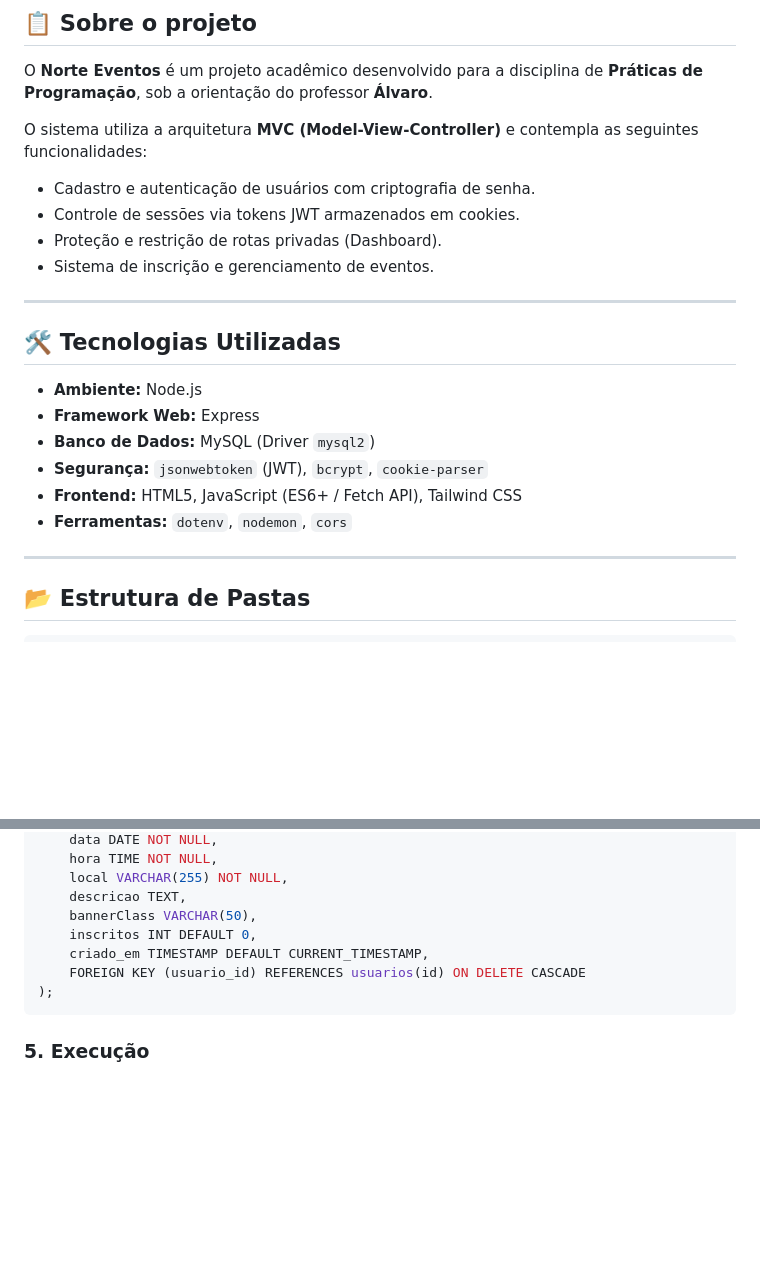
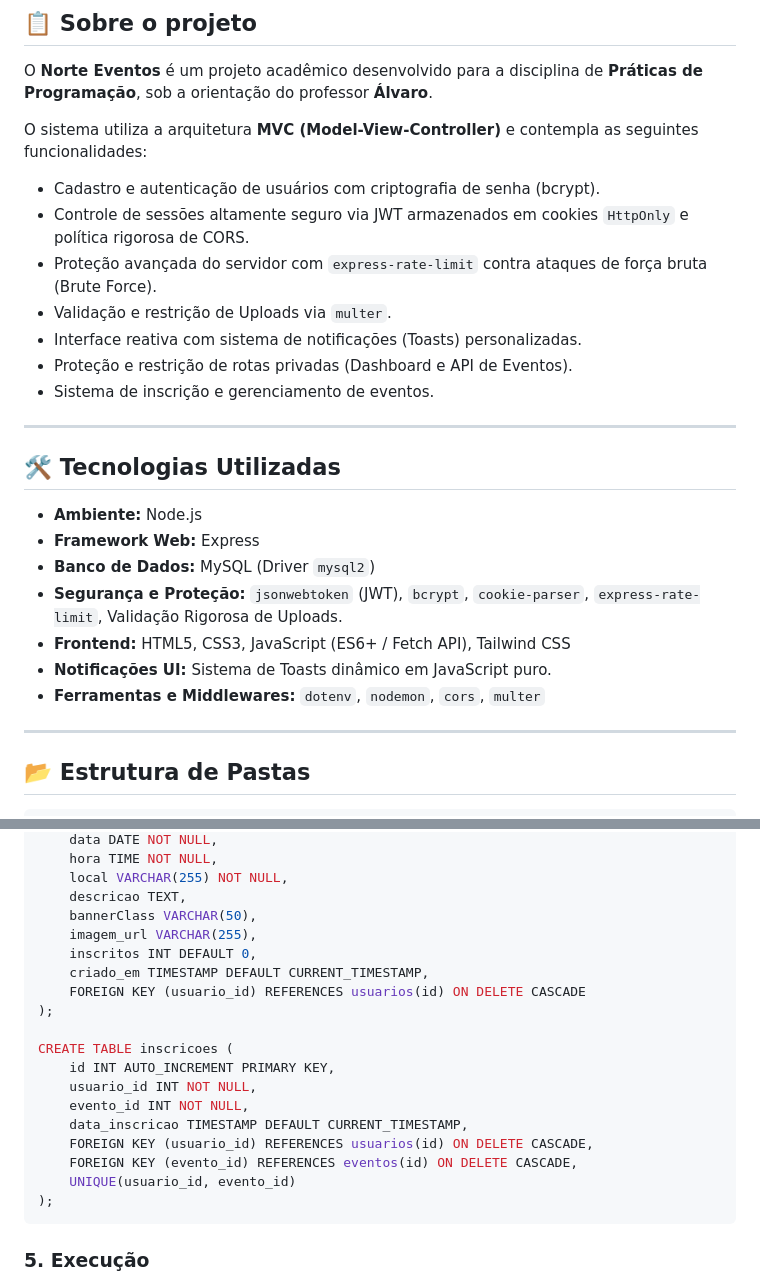
Before and after one commit to StevegitXz/Norte-Eventos, a Markdown page: README.md, 2 parts joined by grey strips. Drawn GitHub-style; blank space fills up the shorter version.

````diff
--- a/README.md
+++ b/README.md
@@ -7,9 +7,12 @@ Sistema web para cadastro, organização e gerenciamento de eventos locais.
 O **Norte Eventos** é um projeto acadêmico desenvolvido para a disciplina de **Práticas de Programação**, sob a orientação do professor **Álvaro**.
 
 O sistema utiliza a arquitetura **MVC (Model-View-Controller)** e contempla as seguintes funcionalidades:
-- Cadastro e autenticação de usuários com criptografia de senha.
-- Controle de sessões via tokens JWT armazenados em cookies.
-- Proteção e restrição de rotas privadas (Dashboard).
+- Cadastro e autenticação de usuários com criptografia de senha (bcrypt).
+- Controle de sessões altamente seguro via JWT armazenados em cookies `HttpOnly` e política rigorosa de CORS.
+- Proteção avançada do servidor com `express-rate-limit` contra ataques de força bruta (Brute Force).
+- Validação e restrição de Uploads via `multer`.
+- Interface reativa com sistema de notificações (Toasts) personalizadas.
+- Proteção e restrição de rotas privadas (Dashboard e API de Eventos).
 - Sistema de inscrição e gerenciamento de eventos.
 
 ---
@@ -19,9 +22,10 @@ O sistema utiliza a arquitetura **MVC (Model-View-Controller)** e contempla as s
 - **Ambiente:** Node.js
 - **Framework Web:** Express
 - **Banco de Dados:** MySQL (Driver `mysql2`)
-- **Segurança:** `jsonwebtoken` (JWT), `bcrypt`, `cookie-parser`
-- **Frontend:** HTML5, JavaScript (ES6+ / Fetch API), Tailwind CSS
-- **Ferramentas:** `dotenv`, `nodemon`, `cors`
+- **Segurança e Proteção:** `jsonwebtoken` (JWT), `bcrypt`, `cookie-parser`, `express-rate-limit`, Validação Rigorosa de Uploads.
+- **Frontend:** HTML5, CSS3, JavaScript (ES6+ / Fetch API), Tailwind CSS
+- **Notificações UI:** Sistema de Toasts dinâmico em JavaScript puro.
+- **Ferramentas e Middlewares:** `dotenv`, `nodemon`, `cors`, `multer`
 
 ---
 
@@ -122,9 +126,20 @@ CREATE TABLE eventos (
     local VARCHAR(255) NOT NULL,
     descricao TEXT,
     bannerClass VARCHAR(50),
+    imagem_url VARCHAR(255),
     inscritos INT DEFAULT 0,
     criado_em TIMESTAMP DEFAULT CURRENT_TIMESTAMP,
     FOREIGN KEY (usuario_id) REFERENCES usuarios(id) ON DELETE CASCADE
+);
+
+CREATE TABLE inscricoes (
+    id INT AUTO_INCREMENT PRIMARY KEY,
+    usuario_id INT NOT NULL,
+    evento_id INT NOT NULL,
+    data_inscricao TIMESTAMP DEFAULT CURRENT_TIMESTAMP,
+    FOREIGN KEY (usuario_id) REFERENCES usuarios(id) ON DELETE CASCADE,
+    FOREIGN KEY (evento_id) REFERENCES eventos(id) ON DELETE CASCADE,
+    UNIQUE(usuario_id, evento_id)
 );
 ```
 
````
